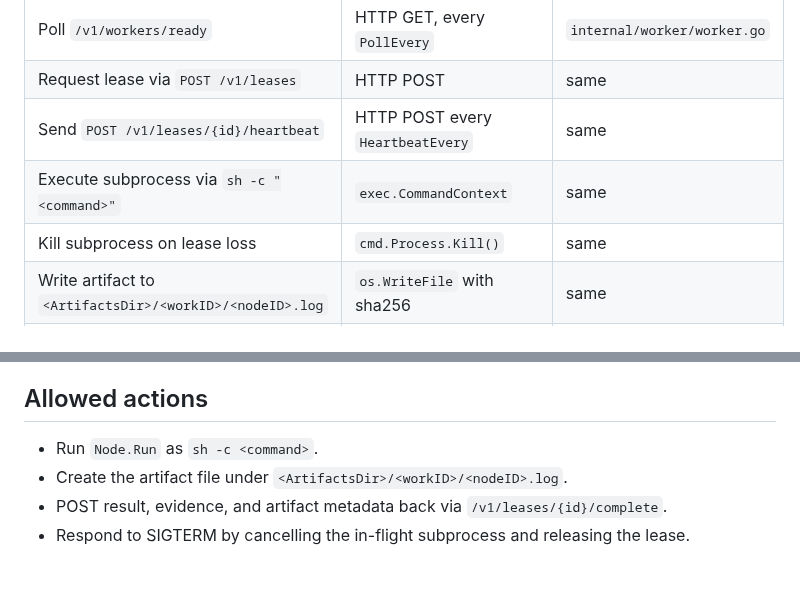
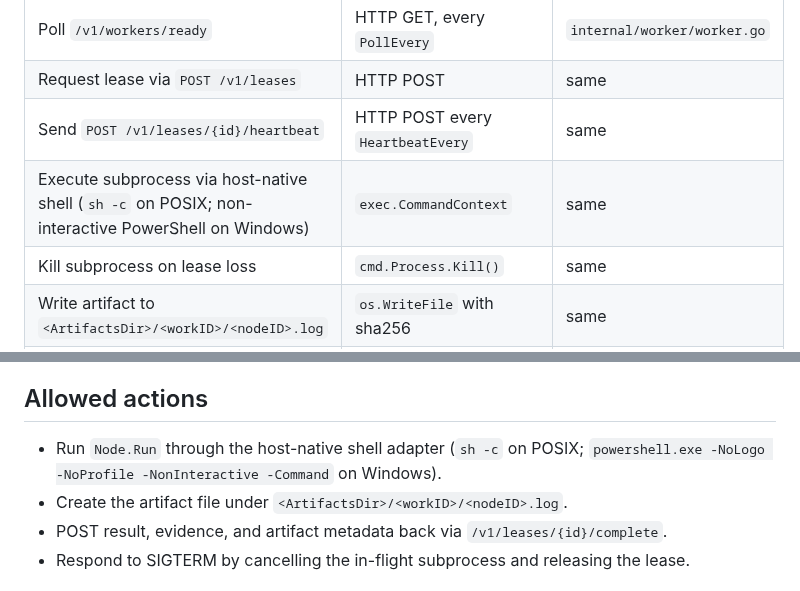
Before and after one commit to Aftergraph/works-execution, a Markdown page: docs/agents/worker.md, 2 parts joined by grey strips. GitHub-like rendering.

Commit message:
docs(worker): document native Windows shell execution

```diff
--- a/docs/agents/worker.md
+++ b/docs/agents/worker.md
@@ -57,7 +57,7 @@ slice (see `platform-ai-failure-intel` in the registry).
 | Poll `/v1/workers/ready` | HTTP GET, every `PollEvery` | `internal/worker/worker.go` |
 | Request lease via `POST /v1/leases` | HTTP POST | same |
 | Send `POST /v1/leases/{id}/heartbeat` | HTTP POST every `HeartbeatEvery` | same |
-| Execute subprocess via `sh -c "<command>"` | `exec.CommandContext` | same |
+| Execute subprocess via host-native shell (`sh -c` on POSIX; non-interactive PowerShell on Windows) | `exec.CommandContext` | same |
 | Kill subprocess on lease loss | `cmd.Process.Kill()` | same |
 | Write artifact to `<ArtifactsDir>/<workID>/<nodeID>.log` | `os.WriteFile` with sha256 | same |
 | Report result via `POST /v1/leases/{id}/complete` | HTTP POST | same |
@@ -125,7 +125,7 @@ enforces this in middleware; slice 1+2 enforces via DB schema).
 
 ## Allowed actions
 
-- Run `Node.Run` as `sh -c <command>`.
+- Run `Node.Run` through the host-native shell adapter (`sh -c` on POSIX; `powershell.exe -NoLogo -NoProfile -NonInteractive -Command` on Windows).
 - Create the artifact file under `<ArtifactsDir>/<workID>/<nodeID>.log`.
 - POST result, evidence, and artifact metadata back via `/v1/leases/{id}/complete`.
 - Respond to SIGTERM by cancelling the in-flight subprocess and releasing
```
